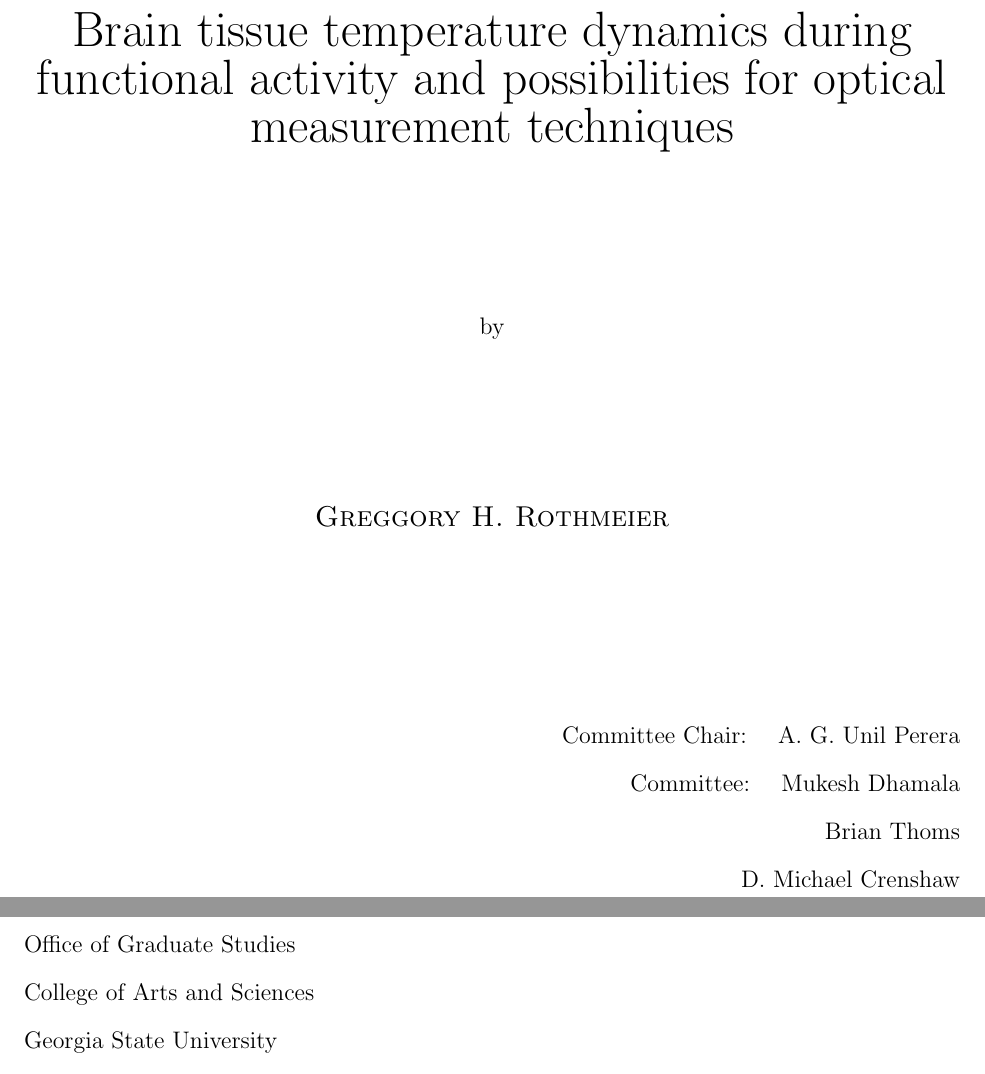
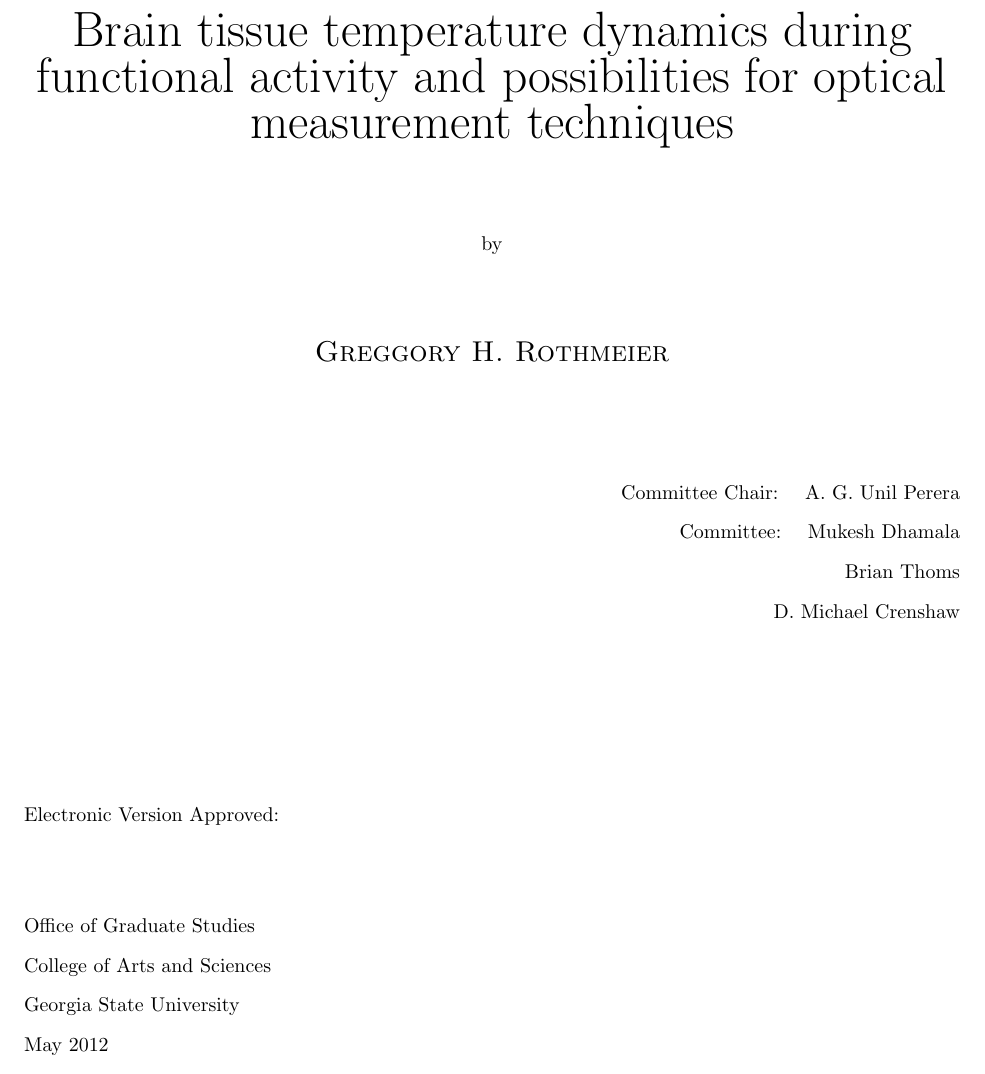
Before and after one commit to greggroth/thesis, a LaTeX thesis (thesis.tex, which reads approval.tex): two parts of pages 5 and 6 of 80 before the commit and part of page 4 of 75 after it, the two joined at a grey line, cut so that both start at the same text. Compiled offline with pdfLaTeX.

Commit message:
fixed spacing issue on abstract and approval pages

```diff
--- a/approval.tex
+++ b/approval.tex
@@ -2,11 +2,11 @@
 \vspace*{\fill}
 \begin{center}
   { \huge \thesisTitle } \\
-  \vspace{1.0in}
+  \vspace{0.5in}
   by \\
-  \vspace{1.0in}
+  \vspace{0.5in}
   { \large \textsc{Greggory H. Rothmeier} } \\
-  \vspace{1.0in}
+  \vspace{0.5in}
 \end{center}
 \begin{flushright}
   \begin{doublespace}
```
Also changed, not shown: abstract-page.tex (+2 -0 lines).
